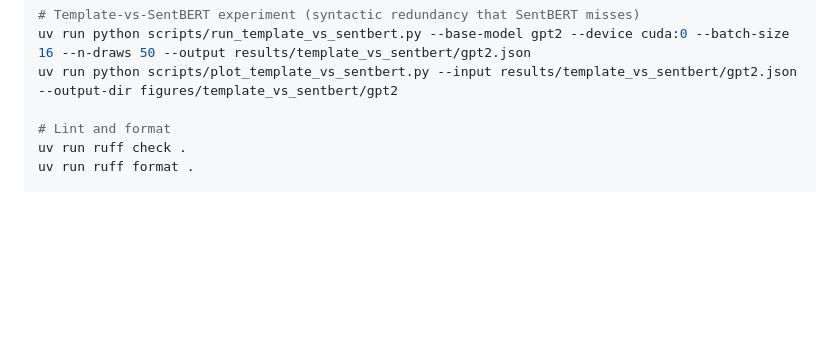
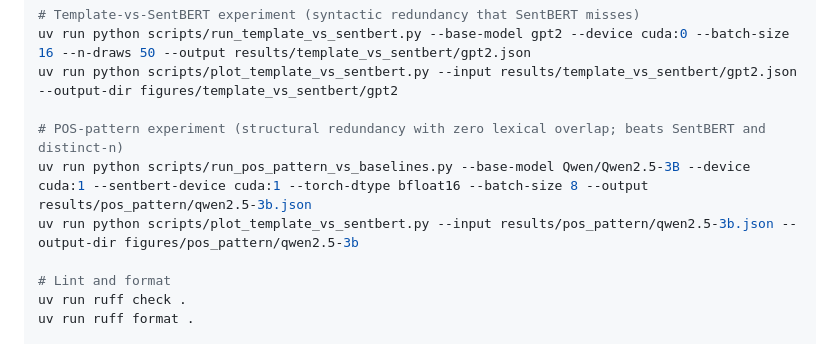
Before and after one commit to AMindToThink/icl-diversity, a Markdown page: CLAUDE.md, the part around the change. Rendered like a GitHub page; blank space fills up the shorter version.

```diff
--- a/CLAUDE.md
+++ b/CLAUDE.md
@@ -61,6 +61,10 @@ uv run python scripts/analyze_c_ainf.py --run-tag qwen25_completion_v3 --skip-fi
 # Template-vs-SentBERT experiment (syntactic redundancy that SentBERT misses)
 uv run python scripts/run_template_vs_sentbert.py --base-model gpt2 --device cuda:0 --batch-size 16 --n-draws 50 --output results/template_vs_sentbert/gpt2.json
 uv run python scripts/plot_template_vs_sentbert.py --input results/template_vs_sentbert/gpt2.json --output-dir figures/template_vs_sentbert/gpt2
+
+# POS-pattern experiment (structural redundancy with zero lexical overlap; beats SentBERT and distinct-n)
+uv run python scripts/run_pos_pattern_vs_baselines.py --base-model Qwen/Qwen2.5-3B --device cuda:1 --sentbert-device cuda:1 --torch-dtype bfloat16 --batch-size 8 --output results/pos_pattern/qwen2.5-3b.json
+uv run python scripts/plot_template_vs_sentbert.py --input results/pos_pattern/qwen2.5-3b.json --output-dir figures/pos_pattern/qwen2.5-3b
 
 # Lint and format
 uv run ruff check .
```
Also changed, not shown: reports/POS_PATTERN_VS_BASELINES.md (added, +116 -0 lines), figures/pos_pattern/qwen2.5-3b/fig1_d_vs_sentbert.png (added), figures/pos_pattern/qwen2.5-3b/fig2_ak_curves.png (added), figures/template_vs_sentbert/gpt2/fig1_d_vs_sentbert.png, figures/template_vs_sentbert/gpt2/fig2_ak_curves.png, figures/template_vs_sentbert/qwen2.5-3b/fig1_d_vs_sentbert.png, figures/template_vs_sentbert/qwen2.5-3b/fig2_ak_curves.png, 8 other files.
